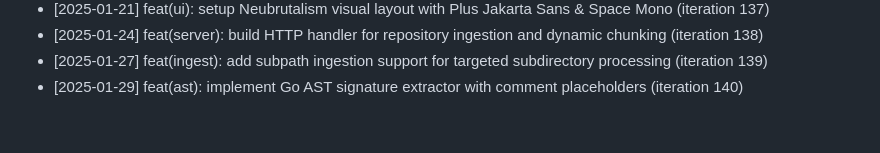
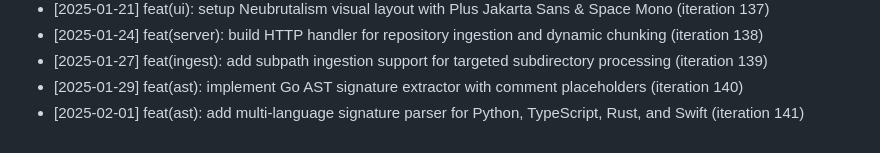
Before and after one commit to anilpdv/gitingest-hub, a Markdown page: CHANGELOG.md, the part around the change. Drawn GitHub-style.

Commit message:
feat(ast): add multi-language signature parser for Python, TypeScript, Rust, and Swift (iteration 141)

```diff
--- a/CHANGELOG.md
+++ b/CHANGELOG.md
@@ -140,3 +140,4 @@
 - [2025-01-24] feat(server): build HTTP handler for repository ingestion and dynamic chunking (iteration 138)
 - [2025-01-27] feat(ingest): add subpath ingestion support for targeted subdirectory processing (iteration 139)
 - [2025-01-29] feat(ast): implement Go AST signature extractor with comment placeholders (iteration 140)
+- [2025-02-01] feat(ast): add multi-language signature parser for Python, TypeScript, Rust, and Swift (iteration 141)
```
